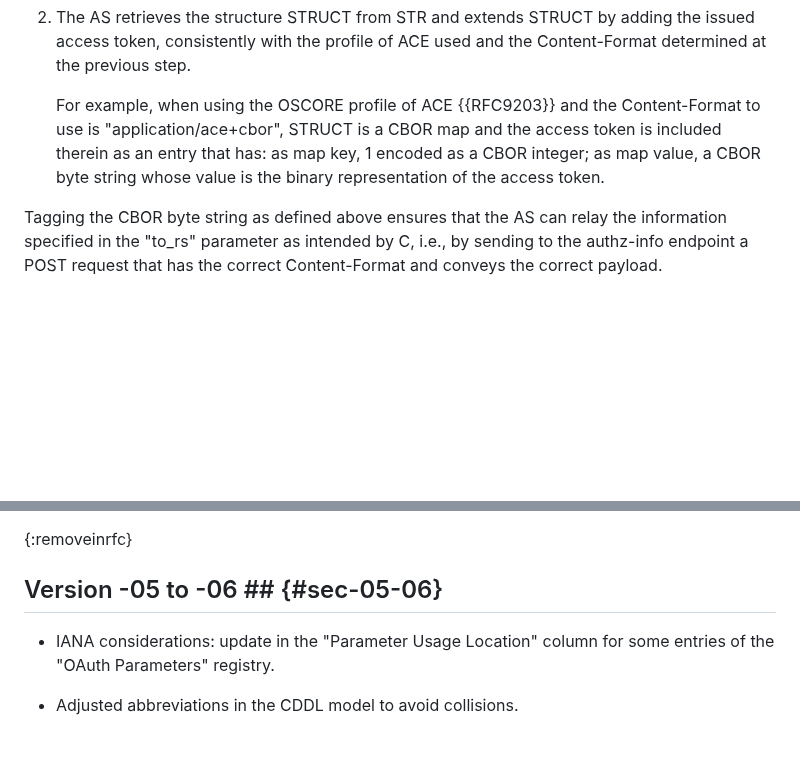
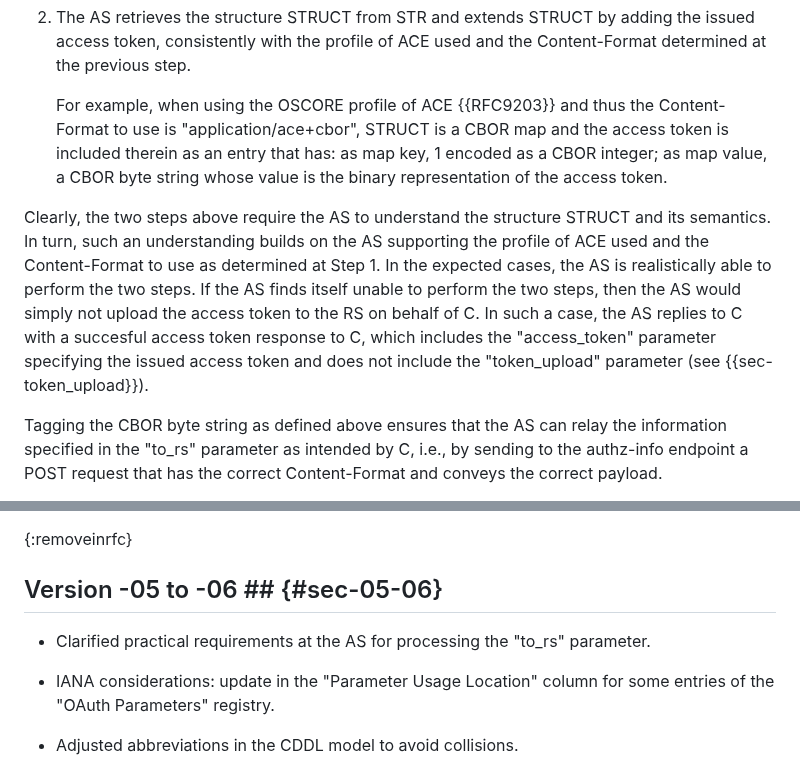
Before and after one commit to ace-wg/ace-workflow-and-params, a Markdown page: draft-ietf-ace-workflow-and-params.md, 2 parts joined by grey strips. Rendered like a GitHub page; blank space fills up the shorter version.

Commit message:
Clarified practical requirements at the AS for processing the "to_rs" parameter

```diff
--- a/draft-ietf-ace-workflow-and-params.md
+++ b/draft-ietf-ace-workflow-and-params.md
@@ -576,7 +576,9 @@ If the "to_rs" parameter is present and specifies a value different from the CBO
 
 2. The AS retrieves the structure STRUCT from STR and extends STRUCT by adding the issued access token, consistently with the profile of ACE used and the Content-Format determined at the previous step.
 
-   For example, when using the OSCORE profile of ACE {{RFC9203}} and the Content-Format to use is "application/ace+cbor", STRUCT is a CBOR map and the access token is included therein as an entry that has: as map key, 1 encoded as a CBOR integer; as map value, a CBOR byte string whose value is the binary representation of the access token.
+   For example, when using the OSCORE profile of ACE {{RFC9203}} and thus the Content-Format to use is "application/ace+cbor", STRUCT is a CBOR map and the access token is included therein as an entry that has: as map key, 1 encoded as a CBOR integer; as map value, a CBOR byte string whose value is the binary representation of the access token.
+
+Clearly, the two steps above require the AS to understand the structure STRUCT and its semantics. In turn, such an understanding builds on the AS supporting the profile of ACE used and the Content-Format to use as determined at Step 1. In the expected cases, the AS is realistically able to perform the two steps. If the AS finds itself unable to perform the two steps, then the AS would simply not upload the access token to the RS on behalf of C. In such a case, the AS replies to C with a succesful access token response to C, which includes the "access_token" parameter specifying the issued access token and does not include the "token_upload" parameter (see {{sec-token_upload}}).
 
 Tagging the CBOR byte string as defined above ensures that the AS can relay the information specified in the "to_rs" parameter as intended by C, i.e., by sending to the authz-info endpoint a POST request that has the correct Content-Format and conveys the correct payload.
 
@@ -1357,6 +1359,8 @@ ace-error = 2
 
 ## Version -05 to -06 ## {#sec-05-06}
 
+* Clarified practical requirements at the AS for processing the "to_rs" parameter.
+
 * IANA considerations: update in the "Parameter Usage Location" column for some entries of the "OAuth Parameters" registry.
 
 * Adjusted abbreviations in the CDDL model to avoid collisions.
```
